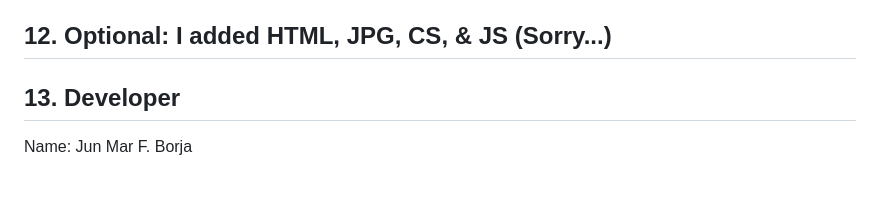
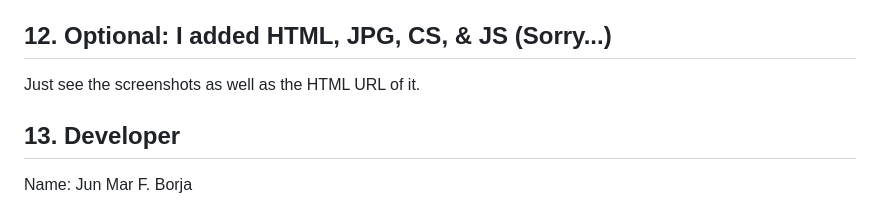
Before and after one commit to JunMarBorja360/filipino-cookbook-api-borja, a Markdown page: API_DOCUMENTATION.md, the part around the change. Rendered like a GitHub page; blank space fills up the shorter version.

```diff
--- a/API_DOCUMENTATION.md
+++ b/API_DOCUMENTATION.md
@@ -523,6 +523,7 @@ INSERT INTO food_ingredients (food_id, ingredient_id) VALUES
 
 ## 12. Optional: I added HTML, JPG, CS, & JS (Sorry...)
 
+Just see the screenshots as well as the HTML URL of it.
 
 
 
```
